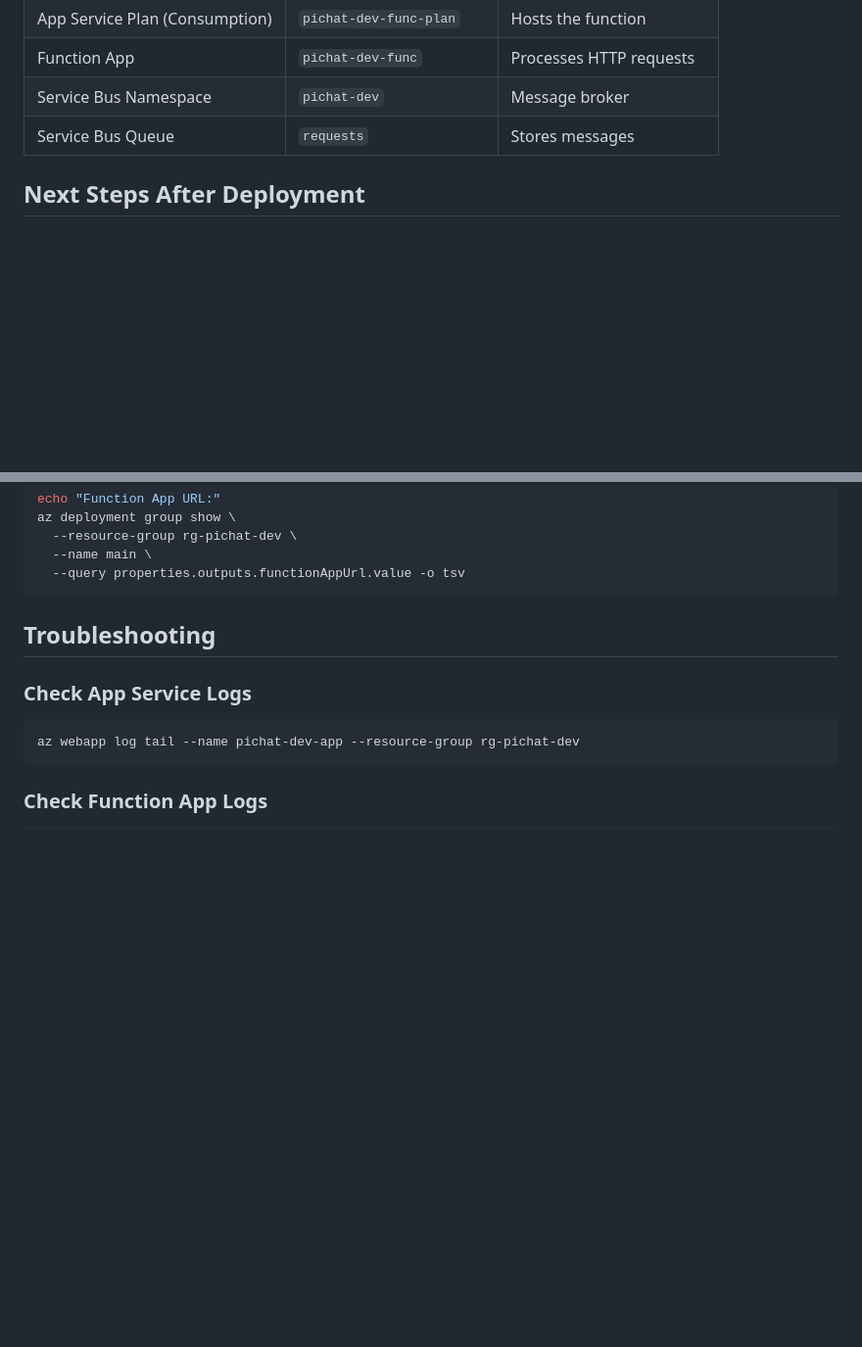
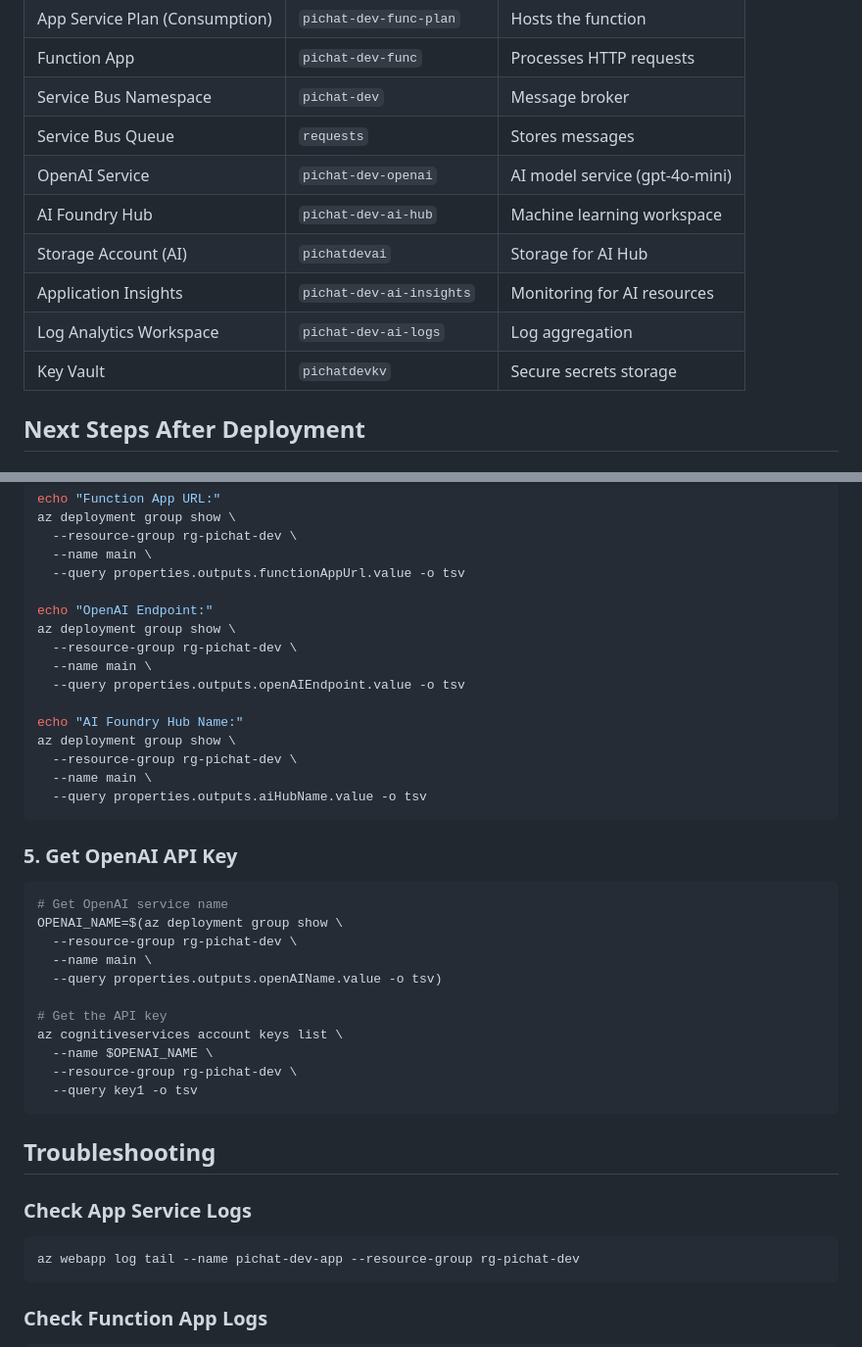
Before and after one commit to code-workbench/pi-chat, a Markdown page: infra/DEPLOYMENT.md, 2 parts joined by grey strips. Shown at 98% size. Drawn GitHub-style; blank space fills up the shorter version.

````diff
--- a/infra/DEPLOYMENT.md
+++ b/infra/DEPLOYMENT.md
@@ -59,6 +59,12 @@ az deployment group show \
 | Function App | `pichat-dev-func` | Processes HTTP requests |
 | Service Bus Namespace | `pichat-dev` | Message broker |
 | Service Bus Queue | `requests` | Stores messages |
+| OpenAI Service | `pichat-dev-openai` | AI model service (gpt-4o-mini) |
+| AI Foundry Hub | `pichat-dev-ai-hub` | Machine learning workspace |
+| Storage Account (AI) | `pichatdevai` | Storage for AI Hub |
+| Application Insights | `pichat-dev-ai-insights` | Monitoring for AI resources |
+| Log Analytics Workspace | `pichat-dev-ai-logs` | Log aggregation |
+| Key Vault | `pichatdevkv` | Secure secrets storage |
 
 ## Next Steps After Deployment
 
@@ -116,6 +122,33 @@ az deployment group show \
   --resource-group rg-pichat-dev \
   --name main \
   --query properties.outputs.functionAppUrl.value -o tsv
+
+echo "OpenAI Endpoint:"
+az deployment group show \
+  --resource-group rg-pichat-dev \
+  --name main \
+  --query properties.outputs.openAIEndpoint.value -o tsv
+
+echo "AI Foundry Hub Name:"
+az deployment group show \
+  --resource-group rg-pichat-dev \
+  --name main \
+  --query properties.outputs.aiHubName.value -o tsv
+```
+
+### 5. Get OpenAI API Key
+```bash
+# Get OpenAI service name
+OPENAI_NAME=$(az deployment group show \
+  --resource-group rg-pichat-dev \
+  --name main \
+  --query properties.outputs.openAIName.value -o tsv)
+
+# Get the API key
+az cognitiveservices account keys list \
+  --name $OPENAI_NAME \
+  --resource-group rg-pichat-dev \
+  --query key1 -o tsv
 ```
 
 ## Troubleshooting
````
Also changed, not shown: infra/README.md (+54 -1 lines).
